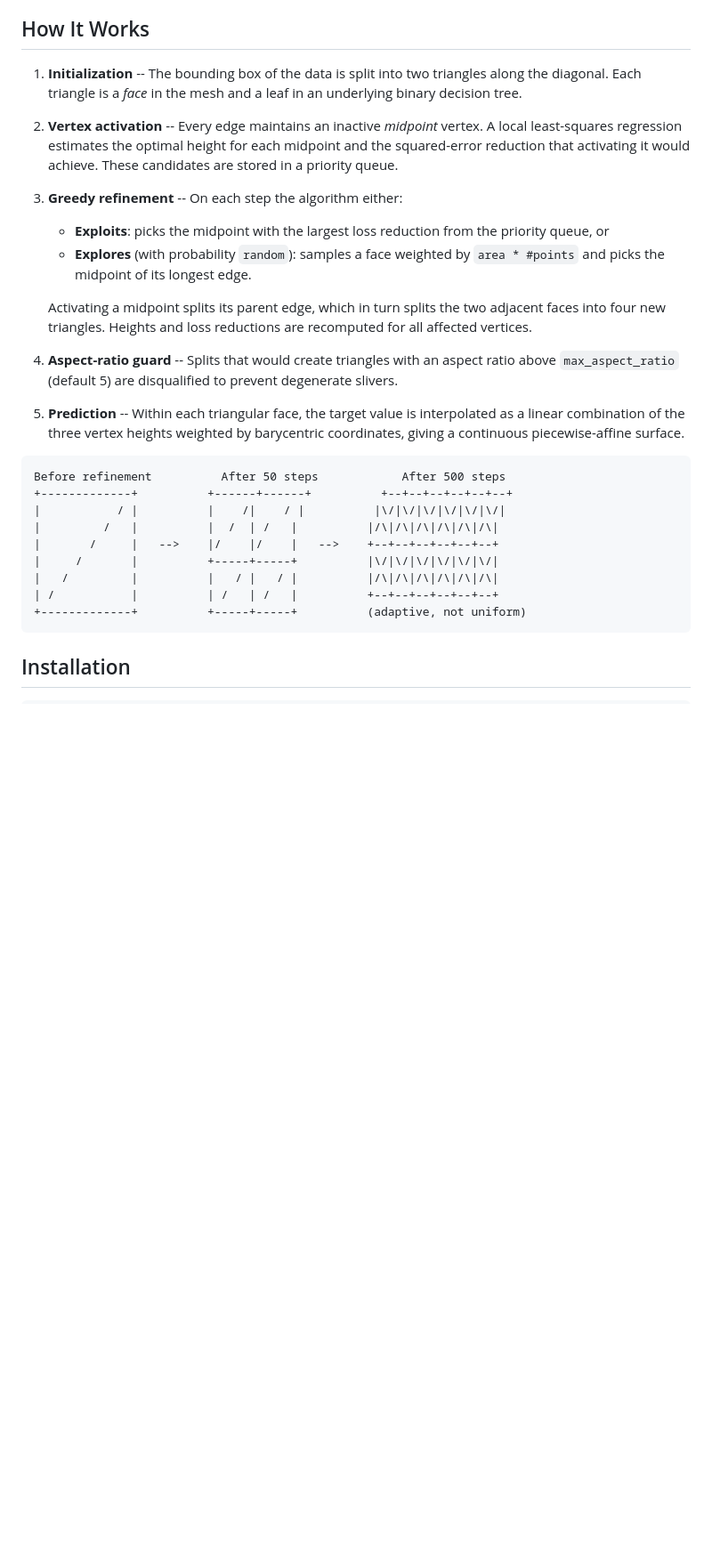
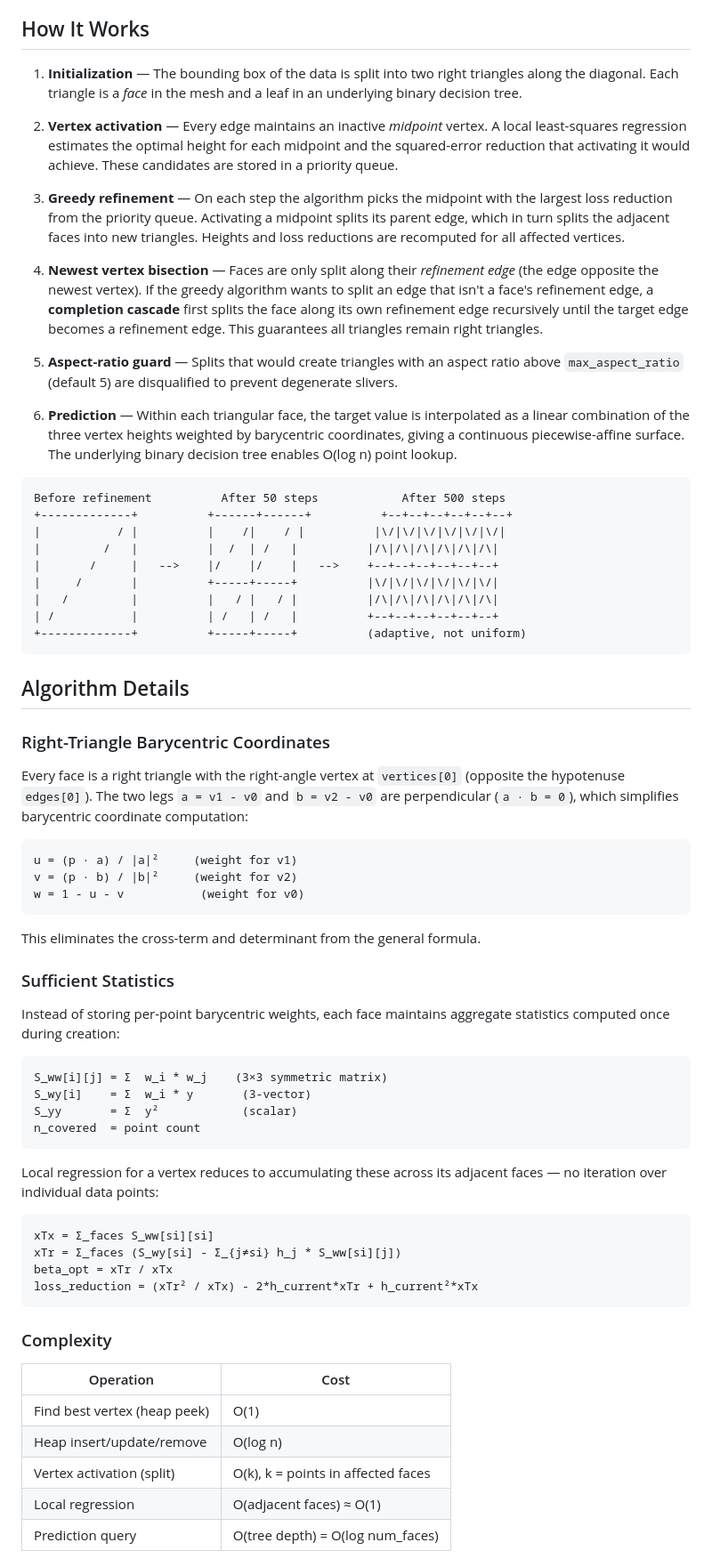
Before and after one commit to sbabichenko/Decision-Mesh, a Markdown page: README.md, the part around one of its changes. Shown at 89% size. Rendered like a GitHub page; blank space fills up the shorter version.

````diff
--- a/README.md
+++ b/README.md
@@ -7,32 +7,36 @@ local regression on barycentric coordinates.
 
 ## How It Works
 
-1. **Initialization** -- The bounding box of the data is split into two
+1. **Initialization** — The bounding box of the data is split into two right
    triangles along the diagonal. Each triangle is a _face_ in the mesh and a
    leaf in an underlying binary decision tree.
 
-2. **Vertex activation** -- Every edge maintains an inactive _midpoint_ vertex.
+2. **Vertex activation** — Every edge maintains an inactive _midpoint_ vertex.
    A local least-squares regression estimates the optimal height for each
    midpoint and the squared-error reduction that activating it would achieve.
    These candidates are stored in a priority queue.
 
-3. **Greedy refinement** -- On each step the algorithm either:
-   - **Exploits**: picks the midpoint with the largest loss reduction from the
-     priority queue, or
-   - **Explores** (with probability `random`): samples a face weighted by
-     `area * #points` and picks the midpoint of its longest edge.
+3. **Greedy refinement** — On each step the algorithm picks the midpoint with
+   the largest loss reduction from the priority queue. Activating a midpoint
+   splits its parent edge, which in turn splits the adjacent faces into new
+   triangles. Heights and loss reductions are recomputed for all affected
+   vertices.
 
-   Activating a midpoint splits its parent edge, which in turn splits the two
-   adjacent faces into four new triangles. Heights and loss reductions are
-   recomputed for all affected vertices.
+4. **Newest vertex bisection** — Faces are only split along their _refinement
+   edge_ (the edge opposite the newest vertex). If the greedy algorithm wants
+   to split an edge that isn't a face's refinement edge, a **completion
+   cascade** first splits the face along its own refinement edge recursively
+   until the target edge becomes a refinement edge. This guarantees all
+   triangles remain right triangles.
 
-4. **Aspect-ratio guard** -- Splits that would create triangles with an aspect
+5. **Aspect-ratio guard** — Splits that would create triangles with an aspect
    ratio above `max_aspect_ratio` (default 5) are disqualified to prevent
    degenerate slivers.
 
-5. **Prediction** -- Within each triangular face, the target value is
+6. **Prediction** — Within each triangular face, the target value is
    interpolated as a linear combination of the three vertex heights weighted by
-   barycentric coordinates, giving a continuous piecewise-affine surface.
+   barycentric coordinates, giving a continuous piecewise-affine surface. The
+   underlying binary decision tree enables O(log n) point lookup.
 
 ```
 Before refinement          After 50 steps            After 500 steps
@@ -46,4 +50,52 @@ Before refinement          After 50 steps            After 500 steps
 +-------------+          +-----+-----+          (adaptive, not uniform)
 ```
 
-## Installation
+## Algorithm Details
+
+### Right-Triangle Barycentric Coordinates
+
+Every face is a right triangle with the right-angle vertex at `vertices[0]`
+(opposite the hypotenuse `edges[0]`). The two legs `a = v1 - v0` and
+`b = v2 - v0` are perpendicular (`a · b = 0`), which simplifies barycentric
+coordinate computation:
+
+```
+u = (p · a) / |a|²     (weight for v1)
+v = (p · b) / |b|²     (weight for v2)
+w = 1 - u - v           (weight for v0)
+```
+
+This eliminates the cross-term and determinant from the general formula.
+
+### Sufficient Statistics
+
+Instead of storing per-point barycentric weights, each face maintains aggregate
+statistics computed once during creation:
+
+```
+S_ww[i][j] = Σ  w_i * w_j    (3×3 symmetric matrix)
+S_wy[i]    = Σ  w_i * y       (3-vector)
+S_yy       = Σ  y²            (scalar)
+n_covered  = point count
+```
+
+Local regression for a vertex reduces to accumulating these across its adjacent
+faces — no iteration over individual data points:
+
+```
+xTx = Σ_faces S_ww[si][si]
+xTr = Σ_faces (S_wy[si] - Σ_{j≠si} h_j * S_ww[si][j])
+beta_opt = xTr / xTx
+loss_reduction = (xTr² / xTx) - 2*h_current*xTr + h_current²*xTx
+```
+
+### Complexity
+
+| Operation | Cost |
+|-----------|------|
+| Find best vertex (heap peek) | O(1) |
+| Heap insert/update/remove | O(log n) |
+| Vertex activation (split) | O(k), k = points in affected faces |
+| Local regression | O(adjacent faces) ≈ O(1) |
+| Prediction query | O(tree depth) = O(log num_faces) |
+
````
Also changed, not shown: other parts of README.md (+54 -17 lines).
